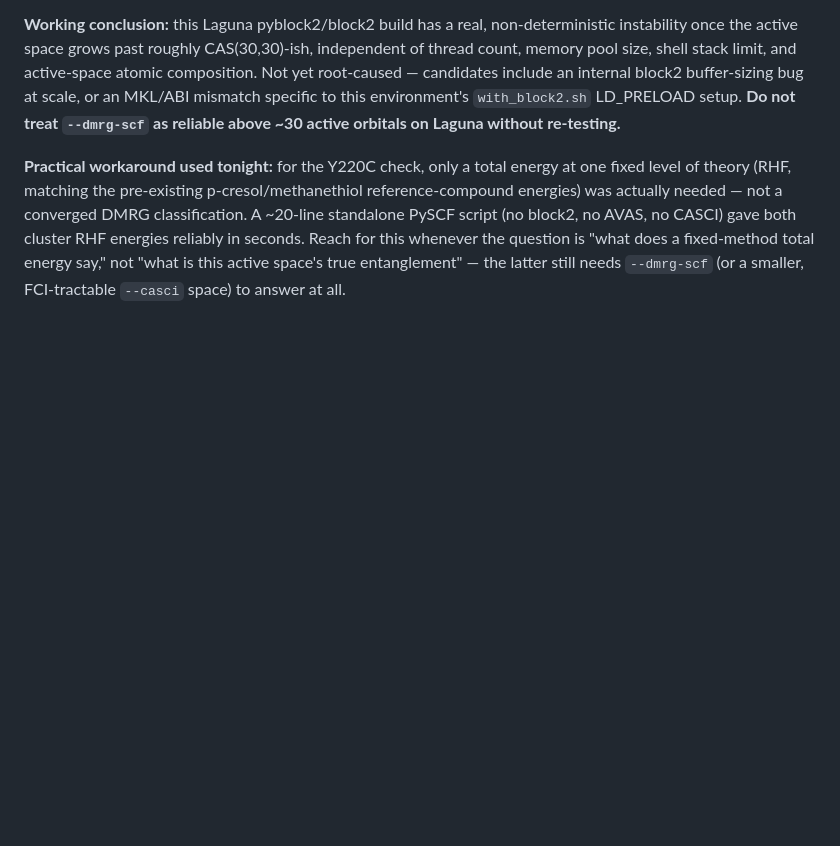
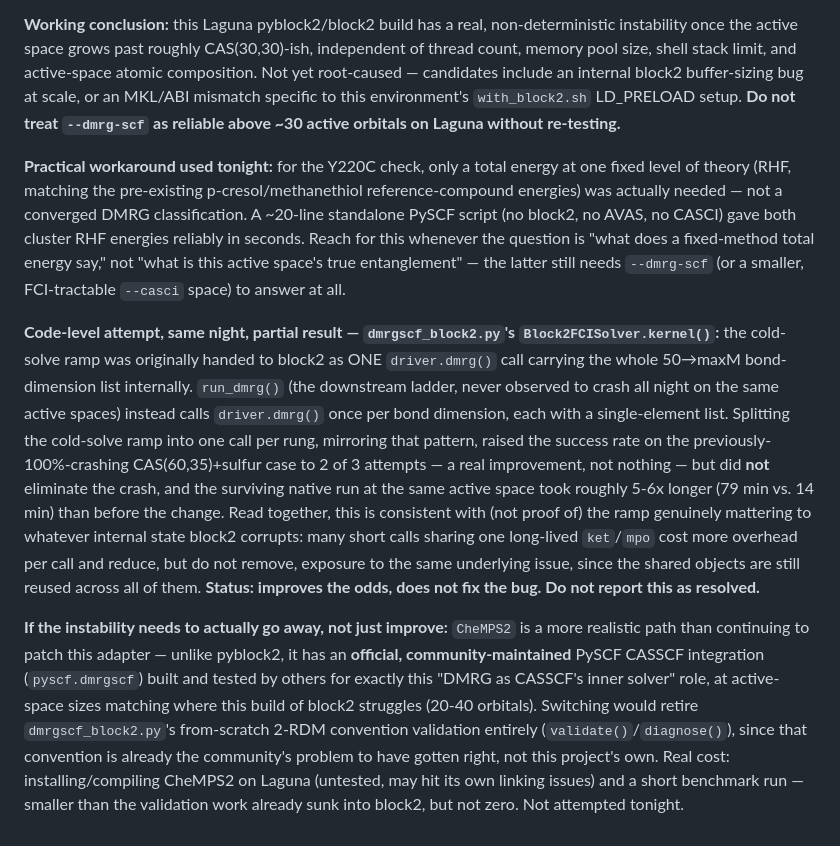
Before and after one commit to doron66-collab/lili2014, a Markdown page: scripts/laguna/RUN_GUIDE.md, the part around the change. GitHub-like rendering; blank space fills up the shorter version.

Commit message:
Correct the block2 fix's status: improves odds, does not resolve the crash
Live re-test tonight: the per-bond-dimension call split raised the
success rate on the previously-always-crashing CAS(60,35)+sulfur case
to 2 of 3 attempts, but a third attempt with the identical command
crashed again, and a surviving native run at the same active space took
roughly 5-6x longer than before the change. Also records CheMPS2 as a
more realistic path than continuing to patch this adapter, given its
official, community-maintained PySCF CASSCF integration.

Co-Authored-By: Claude Sonnet 5 <noreply@anthropic.com>
Claude-Session: https://claude.ai/code/session_01A9pq3irFsBbc4SXW67DKjF

```diff
--- a/scripts/laguna/RUN_GUIDE.md
+++ b/scripts/laguna/RUN_GUIDE.md
@@ -733,3 +733,34 @@ seconds. Reach for this whenever the question is "what does a fixed-method
 total energy say," not "what is this active space's true entanglement" —
 the latter still needs `--dmrg-scf` (or a smaller, FCI-tractable
 `--casci` space) to answer at all.
+
+**Code-level attempt, same night, partial result — `dmrgscf_block2.py`'s
+`Block2FCISolver.kernel()`:** the cold-solve ramp was originally handed to
+block2 as ONE `driver.dmrg()` call carrying the whole 50→maxM bond-dimension
+list internally. `run_dmrg()` (the downstream ladder, never observed to
+crash all night on the same active spaces) instead calls `driver.dmrg()`
+once per bond dimension, each with a single-element list. Splitting the
+cold-solve ramp into one call per rung, mirroring that pattern, raised the
+success rate on the previously-100%-crashing CAS(60,35)+sulfur case to 2 of
+3 attempts — a real improvement, not nothing — but did **not** eliminate the
+crash, and the surviving native run at the same active space took roughly
+5-6x longer (79 min vs. 14 min) than before the change. Read together, this
+is consistent with (not proof of) the ramp genuinely mattering to whatever
+internal state block2 corrupts: many short calls sharing one long-lived
+`ket`/`mpo` cost more overhead per call and reduce, but do not remove,
+exposure to the same underlying issue, since the shared objects are still
+reused across all of them. **Status: improves the odds, does not fix the
+bug. Do not report this as resolved.**
+
+**If the instability needs to actually go away, not just improve:**
+`CheMPS2` is a more realistic path than continuing to patch this adapter —
+unlike pyblock2, it has an **official, community-maintained** PySCF CASSCF
+integration (`pyscf.dmrgscf`) built and tested by others for exactly this
+"DMRG as CASSCF's inner solver" role, at active-space sizes matching where
+this build of block2 struggles (20-40 orbitals). Switching would retire
+`dmrgscf_block2.py`'s from-scratch 2-RDM convention validation entirely
+(`validate()`/`diagnose()`), since that convention is already the
+community's problem to have gotten right, not this project's own. Real
+cost: installing/compiling CheMPS2 on Laguna (untested, may hit its own
+linking issues) and a short benchmark run — smaller than the validation
+work already sunk into block2, but not zero. Not attempted tonight.
```
